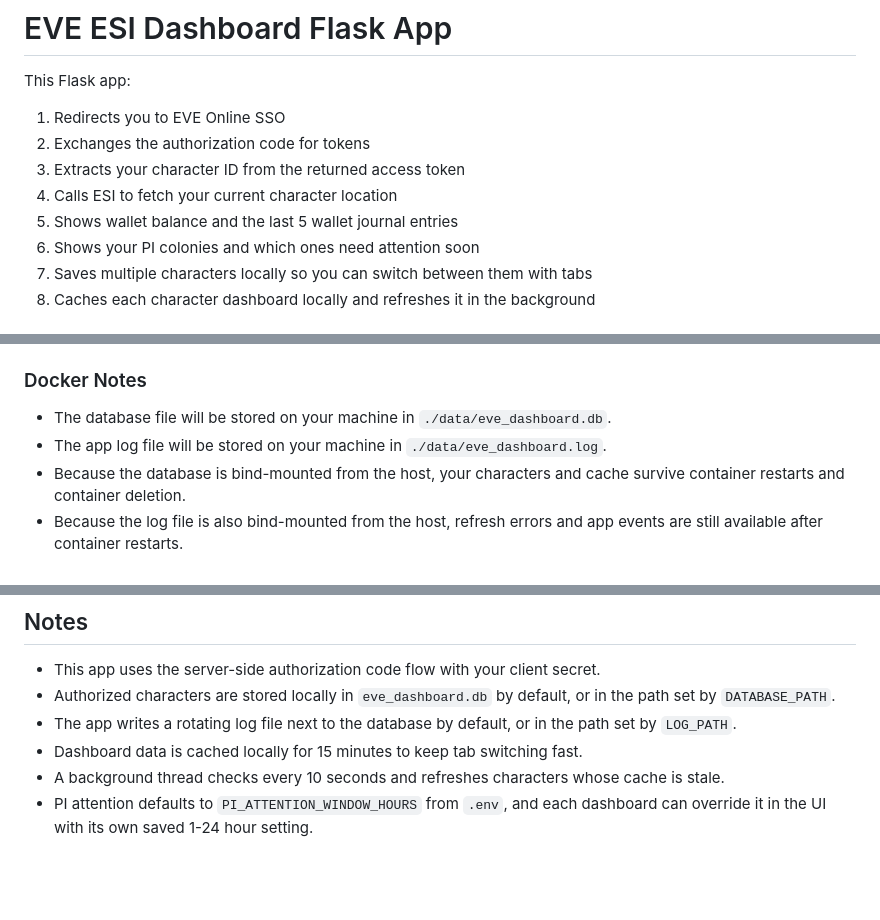
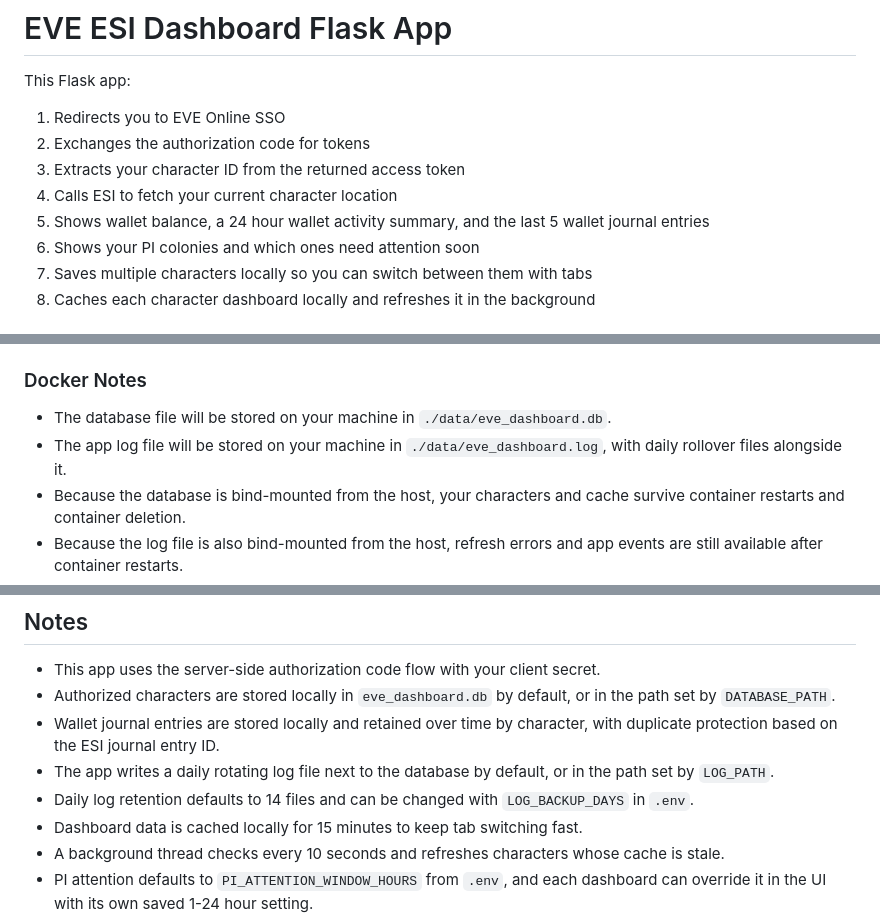
Before and after one commit to turusko/eve-command-panel, a Markdown page: README.md, 3 parts joined by grey strips. GitHub-like rendering; blank space fills up the shorter version.

Commit message:
Update README for wallet history and log rotation

```diff
--- a/README.md
+++ b/README.md
@@ -6,7 +6,7 @@ This Flask app:
 2. Exchanges the authorization code for tokens
 3. Extracts your character ID from the returned access token
 4. Calls ESI to fetch your current character location
-5. Shows wallet balance and the last 5 wallet journal entries
+5. Shows wallet balance, a 24 hour wallet activity summary, and the last 5 wallet journal entries
 6. Shows your PI colonies and which ones need attention soon
 7. Saves multiple characters locally so you can switch between them with tabs
 8. Caches each character dashboard locally and refreshes it in the background
@@ -182,7 +182,7 @@ Open `http://127.0.0.1:5000`.
 ### Docker Notes
 
 - The database file will be stored on your machine in `./data/eve_dashboard.db`.
-- The app log file will be stored on your machine in `./data/eve_dashboard.log`.
+- The app log file will be stored on your machine in `./data/eve_dashboard.log`, with daily rollover files alongside it.
 - Because the database is bind-mounted from the host, your characters and cache survive container restarts and container deletion.
 - Because the log file is also bind-mounted from the host, refresh errors and app events are still available after container restarts.
 - If you remove the `data` folder, you remove the saved database too.
@@ -222,7 +222,9 @@ APP_PORT=8080 CONTAINER_NAME=eve-dashboard-prod ./scripts/redeploy-linux.sh
 
 - This app uses the server-side authorization code flow with your client secret.
 - Authorized characters are stored locally in `eve_dashboard.db` by default, or in the path set by `DATABASE_PATH`.
-- The app writes a rotating log file next to the database by default, or in the path set by `LOG_PATH`.
+- Wallet journal entries are stored locally and retained over time by character, with duplicate protection based on the ESI journal entry ID.
+- The app writes a daily rotating log file next to the database by default, or in the path set by `LOG_PATH`.
+- Daily log retention defaults to 14 files and can be changed with `LOG_BACKUP_DAYS` in `.env`.
 - Dashboard data is cached locally for 15 minutes to keep tab switching fast.
 - A background thread checks every 10 seconds and refreshes characters whose cache is stale.
 - PI attention defaults to `PI_ATTENTION_WINDOW_HOURS` from `.env`, and each dashboard can override it in the UI with its own saved 1-24 hour setting.
```
